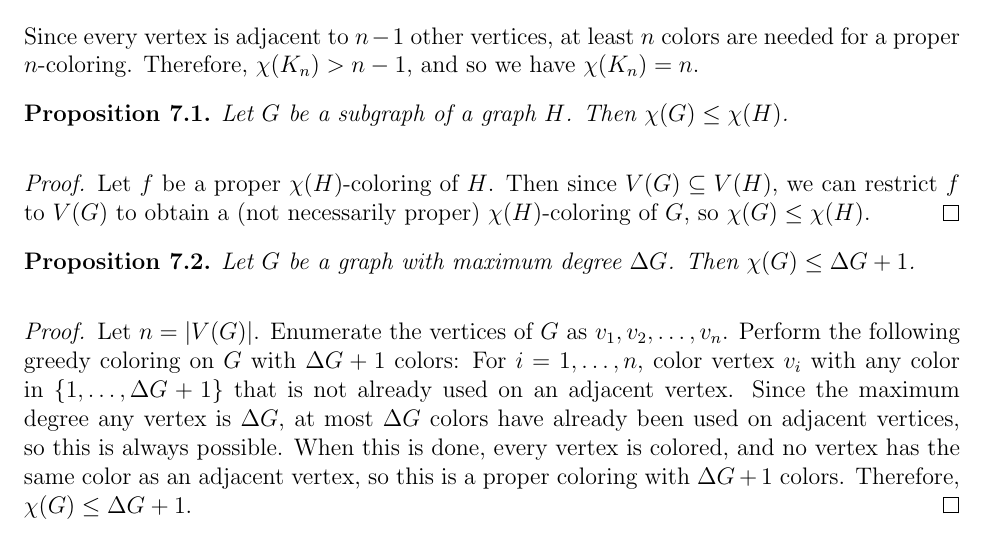
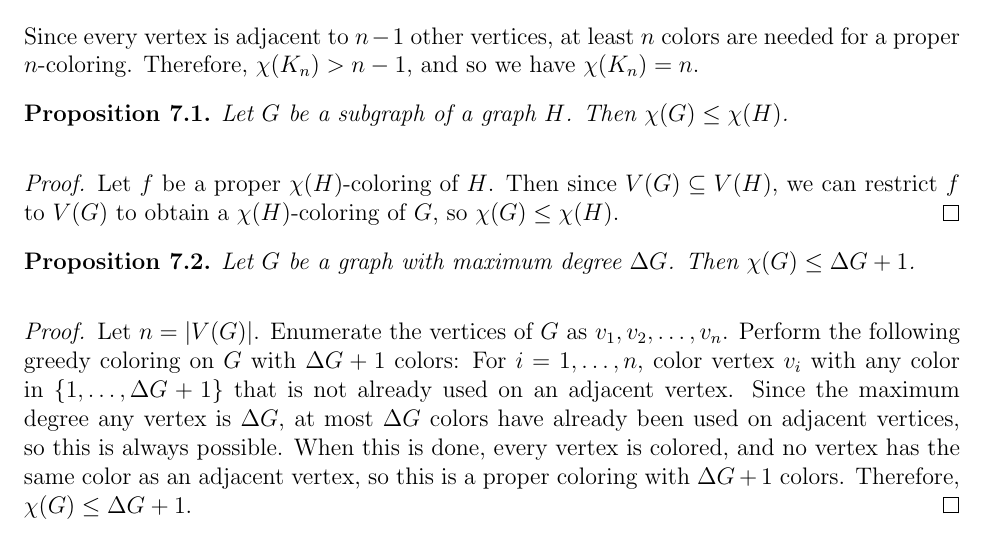
Before and after one commit to brendanburkhart/notes, a LaTeX document (Discrete/discrete.tex): part of page 20 of 22, cut so that both start at the same text. Compiled offline with pdfLaTeX.

Commit message:
Correct improper vocabulary

```diff
--- a/Discrete/discrete.tex
+++ b/Discrete/discrete.tex
@@ -911,7 +911,7 @@ Let $n, k \in \N$. The \emph{binomial coefficient} $\binom{n}{k}$ is the number
 \end{prop}
 
 \begin{proof}
-    Let $f$ be a proper $\chi(H)$-coloring of $H$. Then since $V(G) \subseteq V(H)$, we can restrict $f$ to $V(G)$ to obtain a (not necessarily proper) $\chi(H)$-coloring of $G$, so $\chi(G) \leq \chi(H)$.
+    Let $f$ be a proper $\chi(H)$-coloring of $H$. Then since $V(G) \subseteq V(H)$, we can restrict $f$ to $V(G)$ to obtain a $\chi(H)$-coloring of $G$, so $\chi(G) \leq \chi(H)$.
 \end{proof}
 
 \begin{prop}\label{chromatic-number-graph-degree}
```
